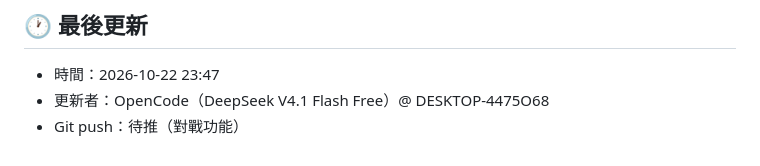
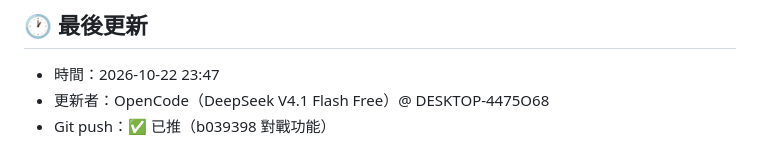
Before and after one commit to rayilin/natural-science-teaching-column, a Markdown page: handoff.md, the part around the change. Drawn GitHub-style.

Commit message:
handoff：補上對戰功能推送狀態

```diff
--- a/handoff.md
+++ b/handoff.md
@@ -47,4 +47,4 @@
 ## 🕐 最後更新
 - 時間：2026-10-22 23:47
 - 更新者：OpenCode（DeepSeek V4.1 Flash Free）@ DESKTOP-4475O68
-- Git push：待推（對戰功能）
+- Git push：✅ 已推（b039398 對戰功能）
```
